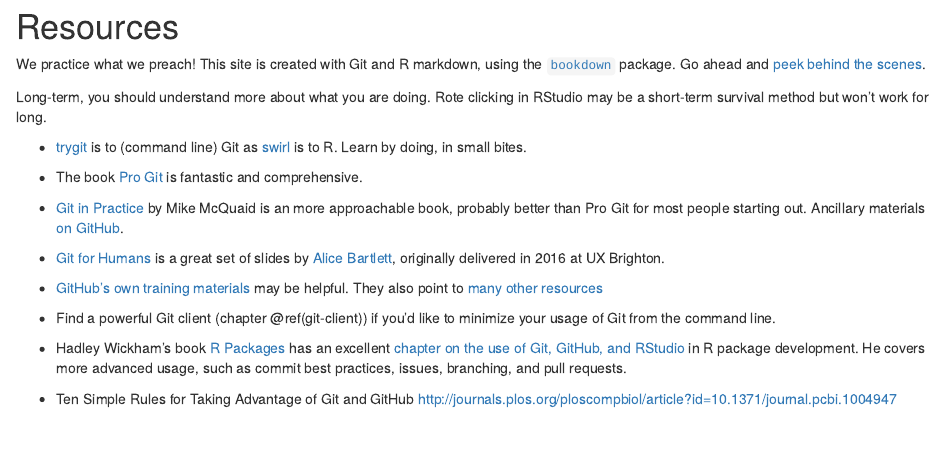
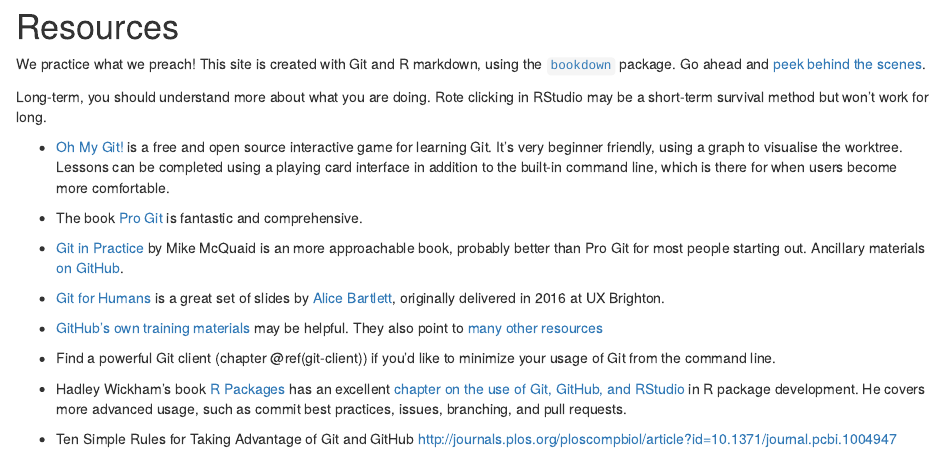
Before and after one commit to jennybc/happy-git-with-r, an R Markdown document (references.Rmd): the page in a window 1100 px wide, from its top. Rendered offline with R 4.5, knitr and Pandoc, with nearby package versions; drawn as R Markdown's standard HTML page in place of the format the file asks for.

Commit message:
replace Try Git with Oh My Git! (#178)
It appears as if Try Git is no longer available. I've replaced it with another beginner-friendly tool: Oh My Git!

```diff
--- a/references.Rmd
+++ b/references.Rmd
@@ -4,7 +4,7 @@
 
 Long-term, you should understand more about what you are doing. Rote clicking in RStudio may be a short-term survival method but won't work for long.
 
-  * [trygit](https://try.github.io/levels/1/challenges/1) is to (command line) Git as [swirl](http://swirlstats.com) is to R. Learn by doing, in small bites.
+  * [Oh My Git!](https://ohmygit.org/) is a free and open source interactive game for learning Git. It's very beginner friendly, using a graph to visualise the worktree. Lessons can be completed using a playing card interface in addition to the built-in command line, which is there for when users become more comfortable.
 
   * The book [Pro Git](http://git-scm.com/book) is fantastic and comprehensive.
 
```
